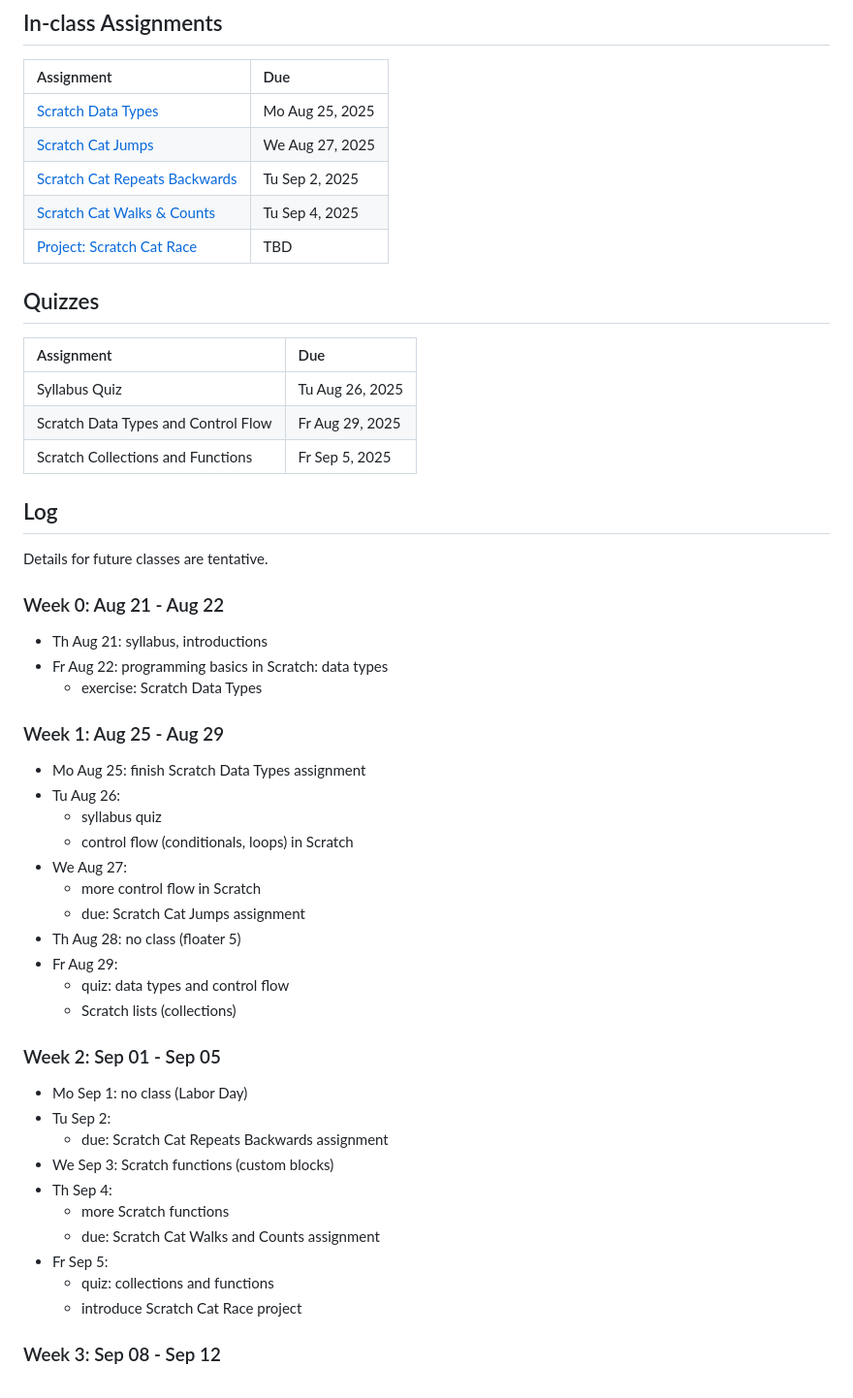
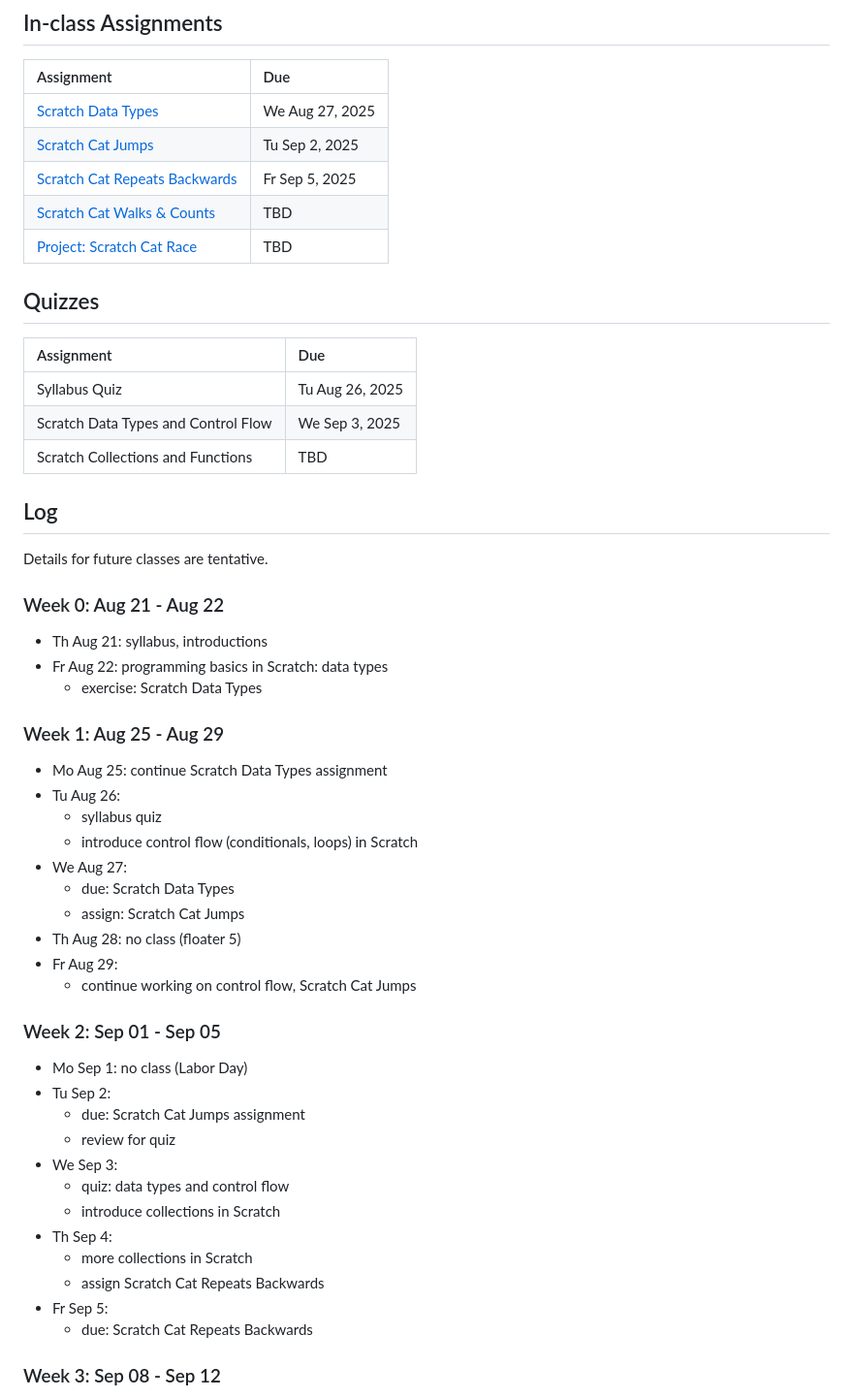
Before and after one commit to northridge-dev/nrp-ms-python, a Markdown page: README.md, the part around the change. Shown: that part at 97% size. Rendered like a GitHub page.

Commit message:
wk 1 actual; adjust wk 2

```diff
--- a/README.md
+++ b/README.md
@@ -6,10 +6,10 @@
 
 | Assignment                                                                                                                              | Due             |
 | :-------------------------------------------------------------------------------------------------------------------------------------- | :-------------- |
-| [Scratch Data Types](https://github.com/northridge-dev/nrp-ms-python/blob/main/assignments/Scratch_Data_Types.pdf)                      | Mo Aug 25, 2025 |
-| [Scratch Cat Jumps](https://github.com/northridge-dev/nrp-ms-python/blob/main/assignments/Scratch_Cat_Jumps.pdf)                        | We Aug 27, 2025 |
-| [Scratch Cat Repeats Backwards](https://github.com/northridge-dev/nrp-ms-python/blob/main/assignments/Scratch_Cat_Repeat_Backwards.pdf) | Tu Sep 2, 2025  |
-| [Scratch Cat Walks & Counts](https://github.com/northridge-dev/nrp-ms-python/blob/main/assignments/Scratch_Cat_Walks_Counts.pdf)        | Tu Sep 4, 2025  |
+| [Scratch Data Types](https://github.com/northridge-dev/nrp-ms-python/blob/main/assignments/Scratch_Data_Types.pdf)                      | We Aug 27, 2025 |
+| [Scratch Cat Jumps](https://github.com/northridge-dev/nrp-ms-python/blob/main/assignments/Scratch_Cat_Jumps.pdf)                        | Tu Sep 2, 2025  |
+| [Scratch Cat Repeats Backwards](https://github.com/northridge-dev/nrp-ms-python/blob/main/assignments/Scratch_Cat_Repeat_Backwards.pdf) | Fr Sep 5, 2025  |
+| [Scratch Cat Walks & Counts](https://github.com/northridge-dev/nrp-ms-python/blob/main/assignments/Scratch_Cat_Walks_Counts.pdf)        | TBD             |
 | [Project: Scratch Cat Race](https://github.com/northridge-dev/nrp-ms-python/blob/main/assignments/Scratch_Cat_Race.pdf)                 | TBD             |
 
 ## Quizzes
@@ -17,8 +17,8 @@
 | Assignment                          | Due             |
 | :---------------------------------- | :-------------- |
 | Syllabus Quiz                       | Tu Aug 26, 2025 |
-| Scratch Data Types and Control Flow | Fr Aug 29, 2025 |
-| Scratch Collections and Functions   | Fr Sep 5, 2025  |
+| Scratch Data Types and Control Flow | We Sep 3, 2025  |
+| Scratch Collections and Functions   | TBD             |
 
 ## Log
 
@@ -32,30 +32,31 @@ Details for future classes are tentative.
 
 ### Week 1: Aug 25 - Aug 29
 
-- Mo Aug 25: finish Scratch Data Types assignment
+- Mo Aug 25: continue Scratch Data Types assignment
 - Tu Aug 26:
   - syllabus quiz
-  - control flow (conditionals, loops) in Scratch
+  - introduce control flow (conditionals, loops) in Scratch
 - We Aug 27:
-  - more control flow in Scratch
-  - due: Scratch Cat Jumps assignment
+  - due: Scratch Data Types
+  - assign: Scratch Cat Jumps
 - Th Aug 28: no class (floater 5)
 - Fr Aug 29:
-  - quiz: data types and control flow
-  - Scratch lists (collections)
+  - continue working on control flow, Scratch Cat Jumps
 
 ### Week 2: Sep 01 - Sep 05
 
 - Mo Sep 1: no class (Labor Day)
 - Tu Sep 2:
-  - due: Scratch Cat Repeats Backwards assignment
-- We Sep 3: Scratch functions (custom blocks)
+  - due: Scratch Cat Jumps assignment
+  - review for quiz
+- We Sep 3:
+  - quiz: data types and control flow
+  - introduce collections in Scratch
 - Th Sep 4:
-  - more Scratch functions
-  - due: Scratch Cat Walks and Counts assignment
+  - more collections in Scratch
+  - assign Scratch Cat Repeats Backwards
 - Fr Sep 5:
-  - quiz: collections and functions
-  - introduce Scratch Cat Race project
+  - due: Scratch Cat Repeats Backwards
 
 ### Week 3: Sep 08 - Sep 12
 
```
